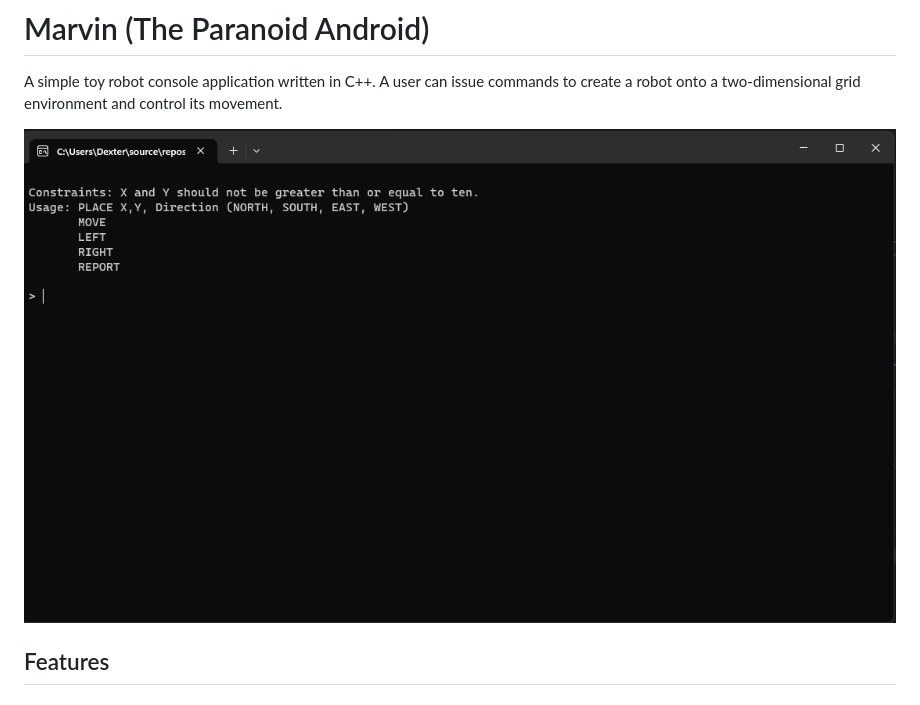
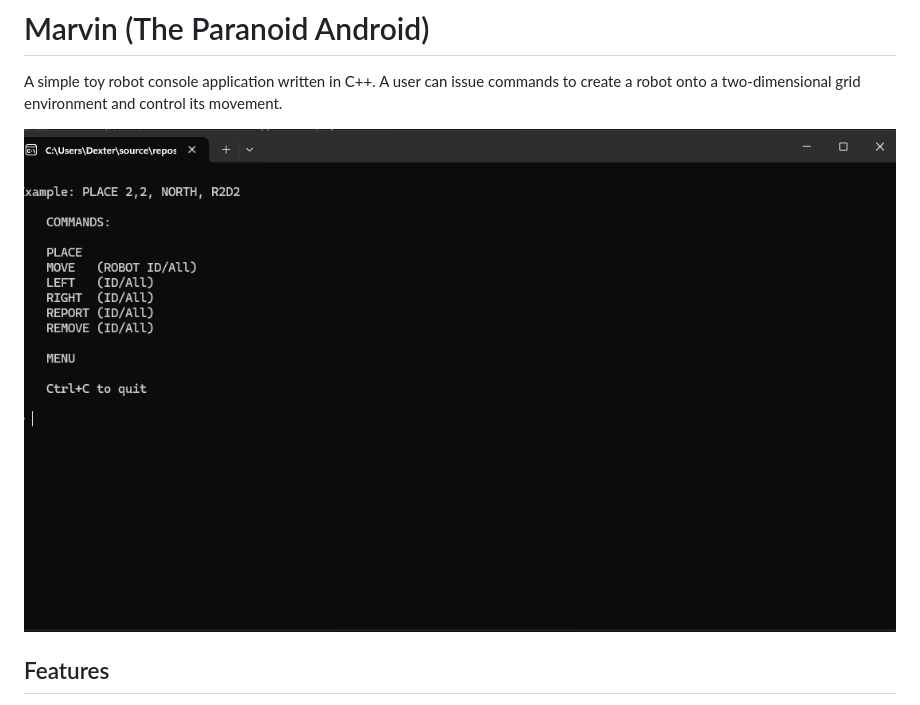
Before and after one commit to chromagnonman/Marvin, a Markdown page: README.md, the part around the change. Rendered like a GitHub page; pictures changed too: Menu.png (deleted), SimulatorMenu.png (added).

Commit message:
Update Menu; add TODO comments

```diff
--- a/README.md
+++ b/README.md
@@ -1,7 +1,7 @@
 # Marvin (The Paranoid Android)
 A simple toy robot console application written in C++. A user can issue commands to create a robot onto a two-dimensional grid environment and control its movement.
 
-![Menu](Menu.png)
+![Menu](SimulatorMenu.png)
 
 ## Features
 
```
Also changed, not shown: 2 other files.
